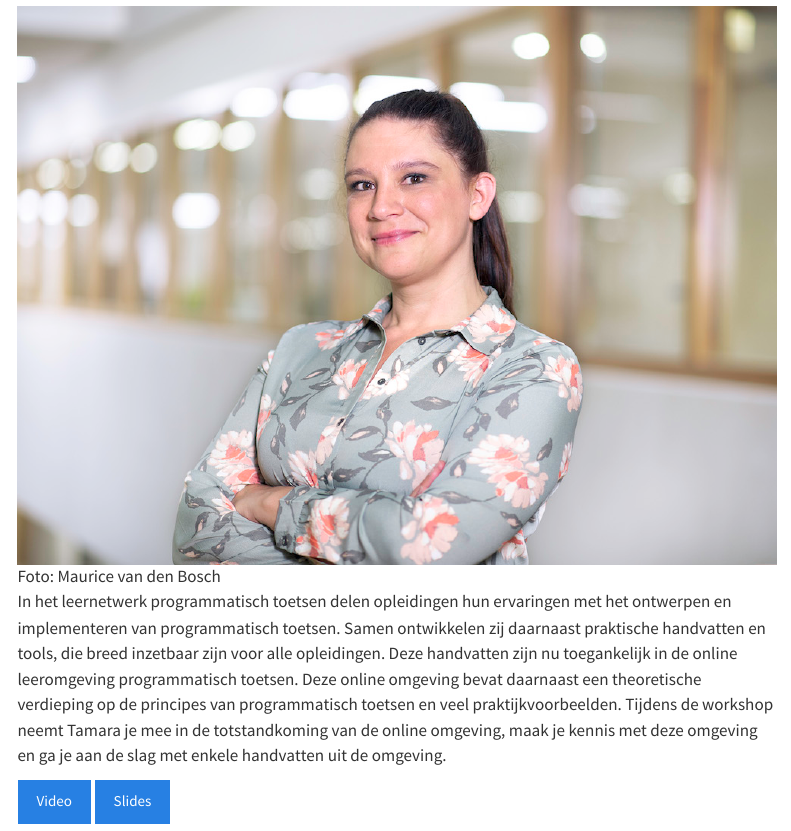
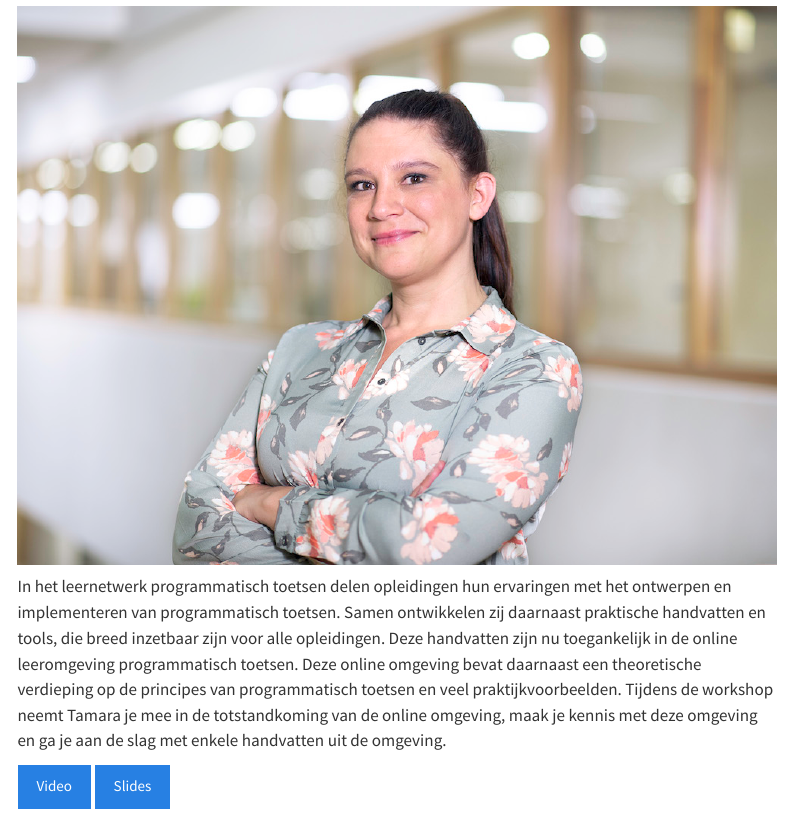
Before and after one commit to SIG-DT/Toets2daagse, a Quarto document (2022/dag2/Programmatisch-toetsen.qmd): the page in a window 1100 px wide, from 170 px down. Rendered offline with R 4.5, knitr and Pandoc in place of Quarto, with nearby package versions; menus at the side of the page are left out.

Commit message:
wrong caption deleted

```diff
--- a/2022/dag2/Programmatisch-toetsen.qmd
+++ b/2022/dag2/Programmatisch-toetsen.qmd
@@ -10,7 +10,7 @@ tags:
 ---
 
 ::: {.column-margin}
-![Foto: Maurice van den Bosch](Tamara-van-Schilt-Mol.jpg)
+![](Tamara-van-Schilt-Mol.jpg)
 :::
 
 In het leernetwerk programmatisch toetsen delen opleidingen hun ervaringen met het ontwerpen en implementeren van programmatisch toetsen. Samen ontwikkelen zij daarnaast praktische handvatten en tools, die breed inzetbaar zijn voor alle opleidingen. Deze handvatten zijn nu toegankelijk in de online leeromgeving programmatisch toetsen. Deze online omgeving bevat daarnaast een theoretische verdieping op de principes van programmatisch toetsen en veel praktijkvoorbeelden.
```
Also changed, not shown: docs/search.json, 2 other files.
